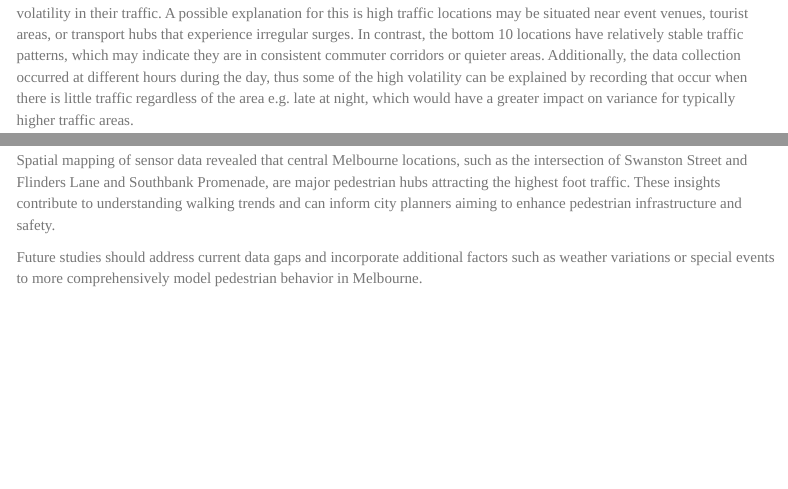
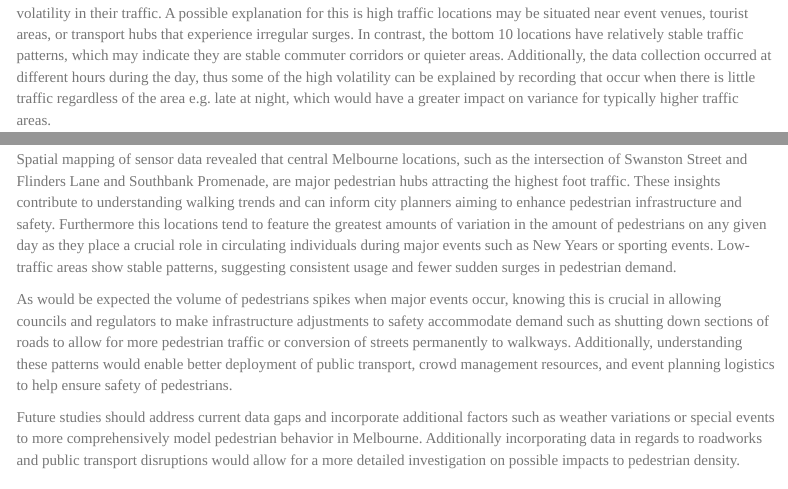
Before and after one commit to rosem2000/ETO5513-Assessment-2-Team-Project, an R Markdown document (ETO5513 Assessment 2 Team Project.Rmd): the page in a window 1100 px wide, from 5650 px down, and a second part further down, joined at a grey line. Rendered offline with R 4.5, knitr and Pandoc, with nearby package versions; some code elsewhere in the file could not run offline; menus at the side of the page are left out; long lines of code are wrapped.

Commit message:
added analyis to conclusion

````diff
--- a/ETO5513 Assessment 2 Team Project.Rmd
+++ b/ETO5513 Assessment 2 Team Project.Rmd
@@ -352,7 +352,7 @@ ggplot(combined_df, aes(x = Sensor_Name, y = value, fill = metric)) +
   theme_minimal()
 ```
 
-As observed in the chart below we can see the locations that have the highest average pedestrian traffic also have the highest volatility in their traffic. A possible explanation for this is high traffic locations may be situated near event venues, tourist areas, or transport hubs that experience irregular surges. In contrast, the bottom 10 locations have relatively stable traffic patterns, which may indicate they are in consistent commuter corridors or quieter areas. Additionally, the data collection occurred at different hours during the day, thus some of the high volatility can be explained by recording that occur when there is little traffic regardless of the area e.g. late at night, which would have a greater impact on variance for typically higher traffic areas.
+As observed in the chart below we can see the locations that have the highest average pedestrian traffic also have the highest volatility in their traffic. A possible explanation for this is high traffic locations may be situated near event venues, tourist areas, or transport hubs that experience irregular surges. In contrast, the bottom 10 locations have relatively stable traffic patterns, which may indicate they are stable commuter corridors or quieter areas. Additionally, the data collection occurred at different hours during the day, thus some of the high volatility can be explained by recording that occur when there is little traffic regardless of the area e.g. late at night, which would have a greater impact on variance for typically higher traffic areas.
 
 ## Conclusion
 
@@ -362,8 +362,10 @@ Despite seasonal conclusions being difficult to make due to incomplete data limi
 
 The monthly average pedestrian counts declined steadily over the data period, likely influenced by increasing remote work practices and evolving commuting patterns following the pandemic.
 
-Spatial mapping of sensor data revealed that central Melbourne locations, such as the intersection of Swanston Street and Flinders Lane and Southbank Promenade, are major pedestrian hubs attracting the highest foot traffic. These insights contribute to understanding walking trends and can inform city planners aiming to enhance pedestrian infrastructure and safety.
+Spatial mapping of sensor data revealed that central Melbourne locations, such as the intersection of Swanston Street and Flinders Lane and Southbank Promenade, are major pedestrian hubs attracting the highest foot traffic. These insights contribute to understanding walking trends and can inform city planners aiming to enhance pedestrian infrastructure and safety. Furthermore this locations tend to feature the greatest amounts of variation in the amount of pedestrians on any given day as they place a crucial role in circulating individuals during major events such as New Years or sporting events. Low-traffic areas show stable patterns, suggesting consistent usage and fewer sudden surges in pedestrian demand.
 
-Future studies should address current data gaps and incorporate additional factors such as weather variations or special events to more comprehensively model pedestrian behavior in Melbourne.
+As would be expected the volume of pedestrians spikes when major events occur, knowing this is crucial in allowing councils and regulators to make infrastructure adjustments to safety accommodate demand such as shutting down sections of roads to allow for more pedestrian traffic or conversion of streets permanently to walkways. Additionally, understanding these patterns would enable better deployment of public transport, crowd management resources, and event planning logistics to help ensure safety of pedestrians.
+
+Future studies should address current data gaps and incorporate additional factors such as weather variations or special events to more comprehensively model pedestrian behavior in Melbourne. Additionally incorporating data in regards to roadworks and public transport disruptions would allow for a more detailed investigation on possible impacts to pedestrian density.
 
 ## References
````
Also changed, not shown: README.md, ETO5513 Assessment 2 Team Project.Rmd (2 more changed lines), 1 other file.
